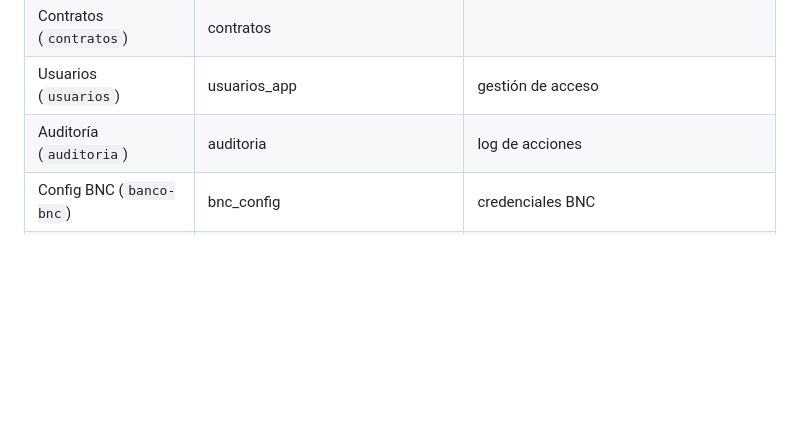
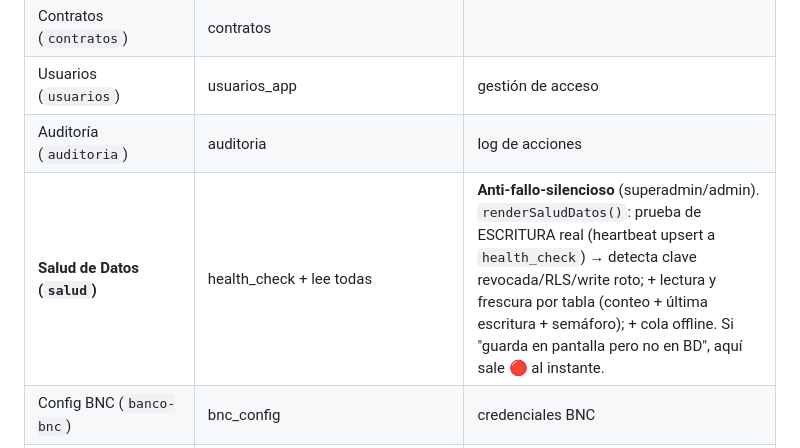
Before and after one commit to maxbetangar-ctrl/Betangar, a Markdown page: ARQUITECTURA.md, the part around the change. Drawn GitHub-style; blank space fills up the shorter version.

Commit message:
docs: agrega panel Salud de Datos a ARQUITECTURA.md
Co-Authored-By: Claude Opus 4.8 (1M context) <noreply@anthropic.com>

```diff
--- a/ARQUITECTURA.md
+++ b/ARQUITECTURA.md
@@ -103,6 +103,7 @@ audit(...); mostrarToast(...);
 | Contratos (`contratos`) | contratos | |
 | Usuarios (`usuarios`) | usuarios_app | gestión de acceso |
 | Auditoría (`auditoria`) | auditoria | log de acciones |
+| **Salud de Datos (`salud`)** | health_check + lee todas | **Anti-fallo-silencioso** (superadmin/admin). `renderSaludDatos()`: prueba de ESCRITURA real (heartbeat upsert a `health_check`) → detecta clave revocada/RLS/write roto; + lectura y frescura por tabla (conteo + última escritura + semáforo); + cola offline. Si "guarda en pantalla pero no en BD", aquí sale 🔴 al instante. |
 | Config BNC (`banco-bnc`) | bnc_config | credenciales BNC |
 | Configuración (`config`) | configuracion (varias claves) | tabs: General, Flota, WhatsApp, Recordatorios, Nómina Admin, Correlativo, Cargos, **⛽ Combustible** (vehículos/tanques/Gemini key) |
 | Mensajes WA (`mensajes-wa`) | mensajes_wa | difusión |
```
